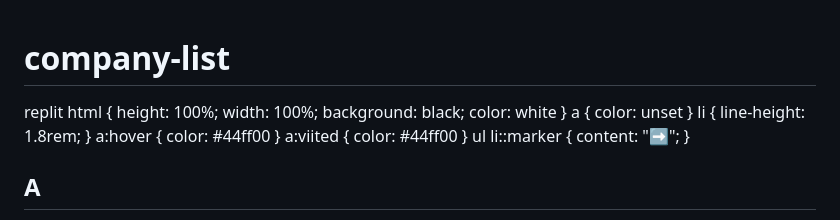
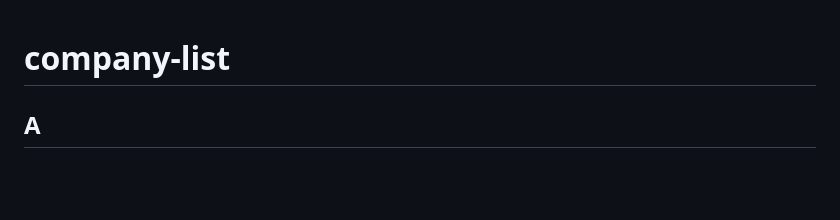
Before and after one commit to spexzee/company-list, a Markdown page: README.md, the part around the change. Drawn GitHub-style; blank space fills up the shorter version.

```diff
--- a/README.md
+++ b/README.md
@@ -1,6 +1,4 @@
 # company-list
-
-  replit html { height: 100%; width: 100%; background: black; color: white } a { color: unset } li { line-height: 1.8rem; } a:hover { color: #44ff00 } a:viited { color: #44ff00 } ul li::marker { content: "➡️"; }
 
 A
 -
```
